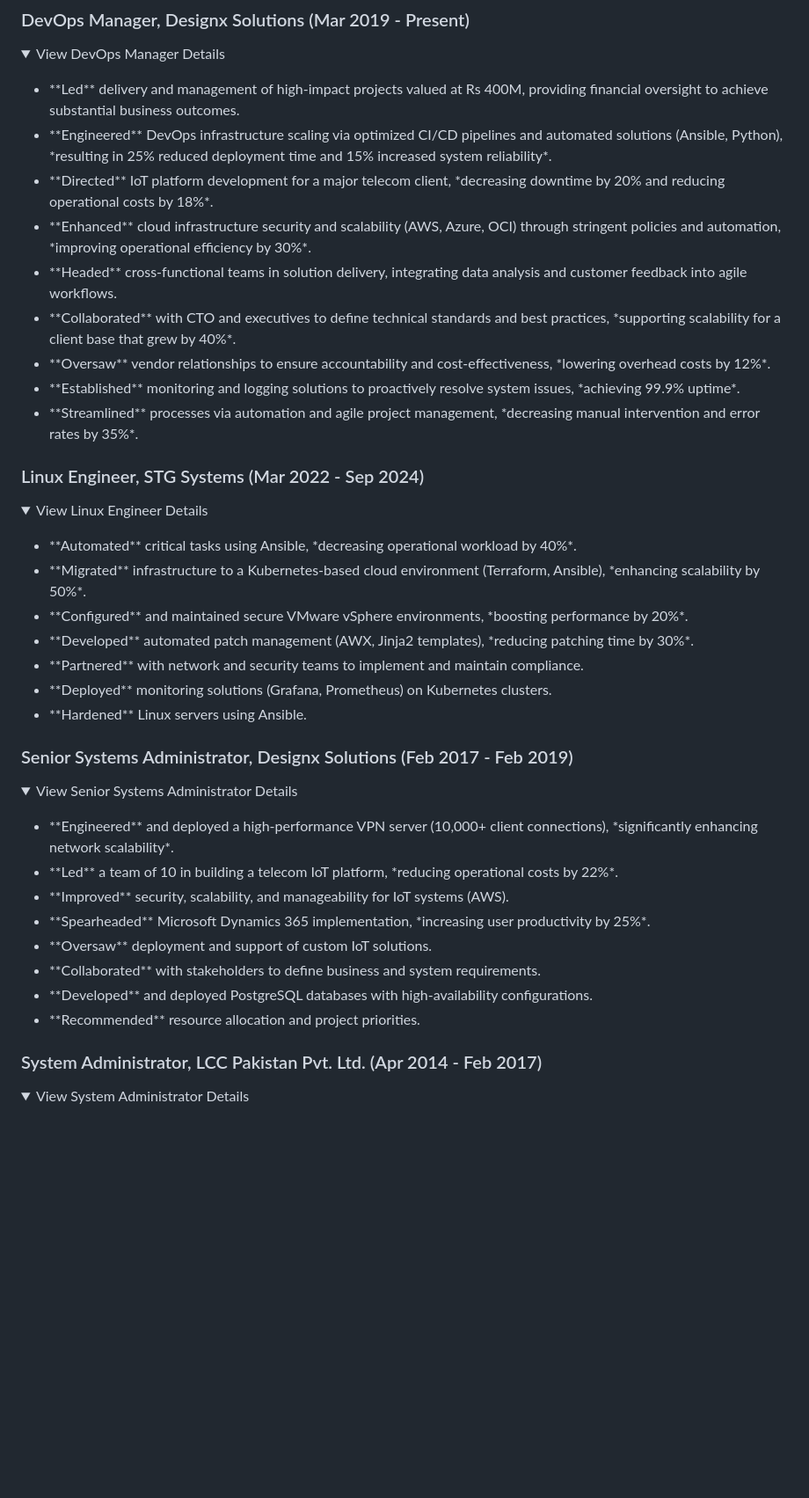
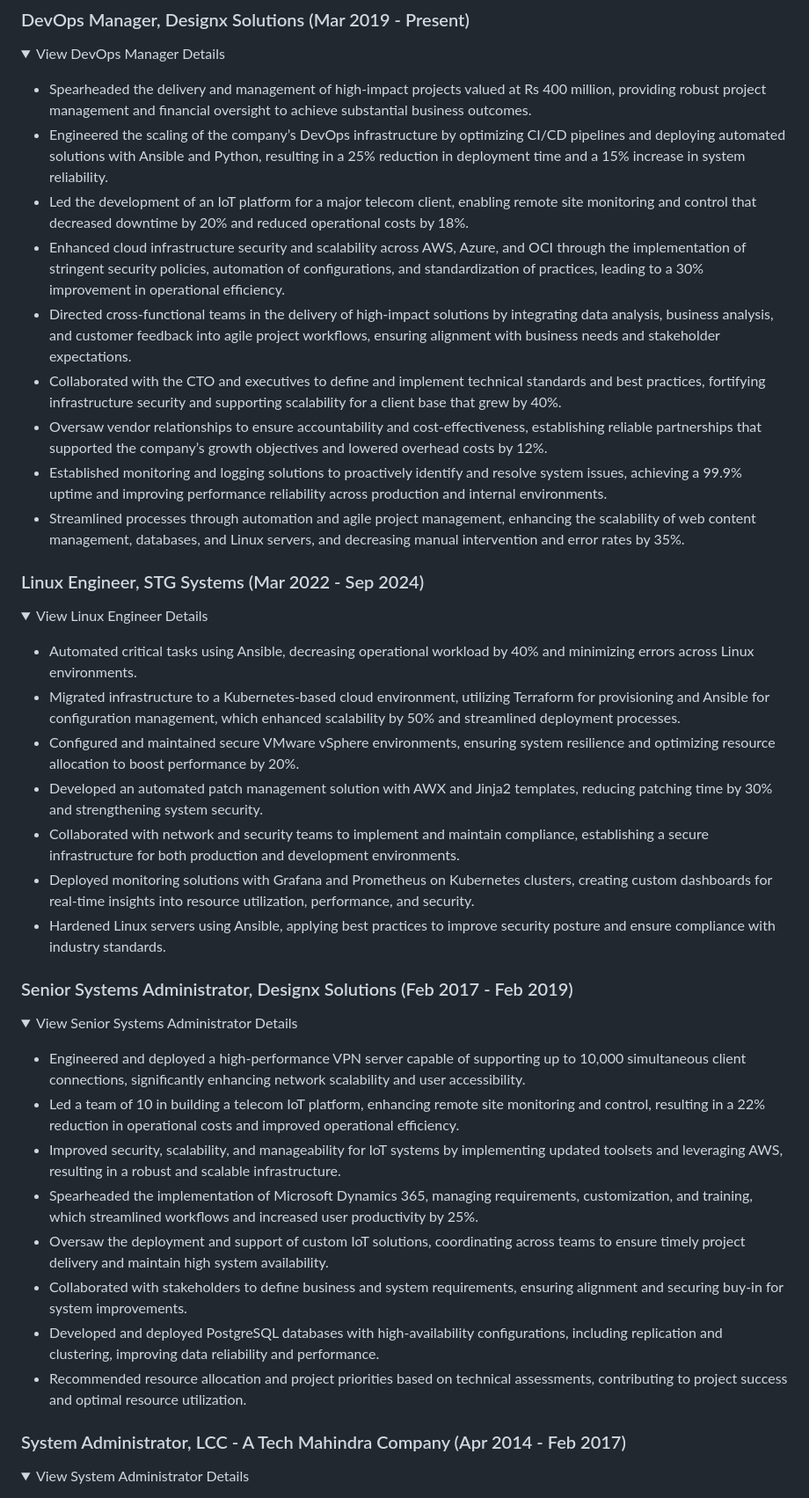
Before and after one commit to MHunzalaAwan/mhunzalaawan.github.io, a Markdown page: README.md, the part around one of its changes. Shown at 88% size. Drawn GitHub-style; folded sections open; blank space fills up the shorter version.

```diff
--- a/README.md
+++ b/README.md
@@ -60,15 +60,15 @@
   <summary>View DevOps Manager Details</summary>
   <p>
     <ul>
-      <li> **Led** delivery and management of high-impact projects valued at Rs 400M, providing financial oversight to achieve substantial business outcomes.</li>
-      <li>**Engineered** DevOps infrastructure scaling via optimized CI/CD pipelines and automated solutions (Ansible, Python), *resulting in 25% reduced deployment time and 15% increased system reliability*.</li>
-      <li>**Directed** IoT platform development for a major telecom client, *decreasing downtime by 20% and reducing operational costs by 18%*.</li>
-      <li>**Enhanced** cloud infrastructure security and scalability (AWS, Azure, OCI) through stringent policies and automation, *improving operational efficiency by 30%*.</li>
-      <li>**Headed** cross-functional teams in solution delivery, integrating data analysis and customer feedback into agile workflows.</li>
-      <li>**Collaborated** with CTO and executives to define technical standards and best practices, *supporting scalability for a client base that grew by 40%*.</li>
-      <li>**Oversaw** vendor relationships to ensure accountability and cost-effectiveness, *lowering overhead costs by 12%*.</li>
-      <li>**Established** monitoring and logging solutions to proactively resolve system issues, *achieving 99.9% uptime*.</li>
-      <li>**Streamlined** processes via automation and agile project management, *decreasing manual intervention and error rates by 35%*.</li>
+      <li><span style="font-weight: bold;">Spearheaded</span> the delivery and management of high-impact projects valued at Rs 400 million, providing robust project management and financial oversight to achieve substantial business outcomes.</li>
+      <li><span style="font-weight: bold;">Engineered</span> the scaling of the company’s DevOps infrastructure by optimizing CI/CD pipelines and deploying automated solutions with Ansible and Python, resulting in a 25% reduction in deployment time and a 15% increase in system reliability.</li>
+      <li><span style="font-weight: bold;">Led</span> the development of an IoT platform for a major telecom client, enabling remote site monitoring and control that decreased downtime by 20% and reduced operational costs by 18%.</li>
+      <li><span style="font-weight: bold;">Enhanced</span> cloud infrastructure security and scalability across AWS, Azure, and OCI through the implementation of stringent security policies, automation of configurations, and standardization of practices, leading to a 30% improvement in operational efficiency.</li>
+      <li><span style="font-weight: bold;">Directed</span> cross-functional teams in the delivery of high-impact solutions by integrating data analysis, business analysis, and customer feedback into agile project workflows, ensuring alignment with business needs and stakeholder expectations.</li>
+      <li><span style="font-weight: bold;">Collaborated</span> with the CTO and executives to define and implement technical standards and best practices, fortifying infrastructure security and supporting scalability for a client base that grew by 40%.</li>
+      <li><span style="font-weight: bold;">Oversaw</span> vendor relationships to ensure accountability and cost-effectiveness, establishing reliable partnerships that supported the company’s growth objectives and lowered overhead costs by 12%.</li>
+      <li><span style="font-weight: bold;">Established</span> monitoring and logging solutions to proactively identify and resolve system issues, achieving a 99.9% uptime and improving performance reliability across production and internal environments.</li>
+      <li><span style="font-weight: bold;">Streamlined</span> processes through automation and agile project management, enhancing the scalability of web content management, databases, and Linux servers, and decreasing manual intervention and error rates by 35%.</li>
     </ul>
   </p>
 </details>
@@ -79,13 +79,13 @@
   <summary>View Linux Engineer Details</summary>
   <p>
     <ul>
-      <li>**Automated** critical tasks using Ansible, *decreasing operational workload by 40%*.</li>
-      <li>**Migrated** infrastructure to a Kubernetes-based cloud environment (Terraform, Ansible), *enhancing scalability by 50%*.</li>
-      <li>**Configured** and maintained secure VMware vSphere environments, *boosting performance by 20%*.</li>
-      <li>**Developed** automated patch management (AWX, Jinja2 templates), *reducing patching time by 30%*.</li>
-      <li>**Partnered** with network and security teams to implement and maintain compliance.</li>
-      <li>**Deployed** monitoring solutions (Grafana, Prometheus) on Kubernetes clusters.</li>
-      <li>**Hardened** Linux servers using Ansible.</li>
+      <li><span style="font-weight: bold;">Automated</span> critical tasks using Ansible, decreasing operational workload by 40% and minimizing errors across Linux environments.</li>
+      <li><span style="font-weight: bold;">Migrated</span> infrastructure to a Kubernetes-based cloud environment, utilizing Terraform for provisioning and Ansible for configuration management, which enhanced scalability by 50% and streamlined deployment processes.</li>
+      <li><span style="font-weight: bold;">Configured</span> and maintained secure VMware vSphere environments, ensuring system resilience and optimizing resource allocation to boost performance by 20%.</li>
+      <li><span style="font-weight: bold;">Developed</span> an automated patch management solution with AWX and Jinja2 templates, reducing patching time by 30% and strengthening system security.</li>
+      <li><span style="font-weight: bold;">Collaborated</span> with network and security teams to implement and maintain compliance, establishing a secure infrastructure for both production and development environments.</li>
+      <li><span style="font-weight: bold;">Deployed</span> monitoring solutions with Grafana and Prometheus on Kubernetes clusters, creating custom dashboards for real-time insights into resource utilization, performance, and security.</li>
+      <li><span style="font-weight: bold;">Hardened</span> Linux servers using Ansible, applying best practices to improve security posture and ensure compliance with industry standards.</li>
     </ul>
   </p>
 </details>
@@ -96,19 +96,19 @@
   <summary>View Senior Systems Administrator Details</summary>
   <p>
     <ul>
-      <li>**Engineered** and deployed a high-performance VPN server (10,000+ client connections), *significantly enhancing network scalability*.</li>
-      <li>**Led** a team of 10 in building a telecom IoT platform, *reducing operational costs by 22%*.</li>
-      <li>**Improved** security, scalability, and manageability for IoT systems (AWS).</li>
-      <li>**Spearheaded** Microsoft Dynamics 365 implementation, *increasing user productivity by 25%*.</li>
-      <li>**Oversaw** deployment and support of custom IoT solutions.</li>
-      <li>**Collaborated** with stakeholders to define business and system requirements.</li>
-      <li>**Developed** and deployed PostgreSQL databases with high-availability configurations.</li>
-      <li>**Recommended** resource allocation and project priorities.</li>
+      <li><span style="font-weight: bold;">Engineered</span> and deployed a high-performance VPN server capable of supporting up to 10,000 simultaneous client connections, significantly enhancing network scalability and user accessibility.</li>
+      <li><span style="font-weight: bold;">Led</span> a team of 10 in building a telecom IoT platform, enhancing remote site monitoring and control, resulting in a 22% reduction in operational costs and improved operational efficiency.</li>
+      <li><span style="font-weight: bold;">Improved</span> security, scalability, and manageability for IoT systems by implementing updated toolsets and leveraging AWS, resulting in a robust and scalable infrastructure.</li>
+      <li><span style="font-weight: bold;">Spearheaded</span> the implementation of Microsoft Dynamics 365, managing requirements, customization, and training, which streamlined workflows and increased user productivity by 25%.</li>
+      <li><span style="font-weight: bold;">Oversaw</span> the deployment and support of custom IoT solutions, coordinating across teams to ensure timely project delivery and maintain high system availability.</li>
+      <li><span style="font-weight: bold;">Collaborated</span> with stakeholders to define business and system requirements, ensuring alignment and securing buy-in for system improvements.</li>
+      <li><span style="font-weight: bold;">Developed</span> and deployed PostgreSQL databases with high-availability configurations, including replication and clustering, improving data reliability and performance.</li>
+      <li><span style="font-weight: bold;">Recommended</span> resource allocation and project priorities based on technical assessments, contributing to project success and optimal resource utilization.</li>
     </ul>
   </p>
 </details>
 
-###   System Administrator, LCC Pakistan Pvt. Ltd. (Apr 2014 - Feb 2017)
+###   System Administrator, LCC - A Tech Mahindra Company (Apr 2014 - Feb 2017)
 
 <details>
   <summary>View System Administrator Details</summary>
```
Also changed, not shown: other parts of README.md (+25 -25 lines).
